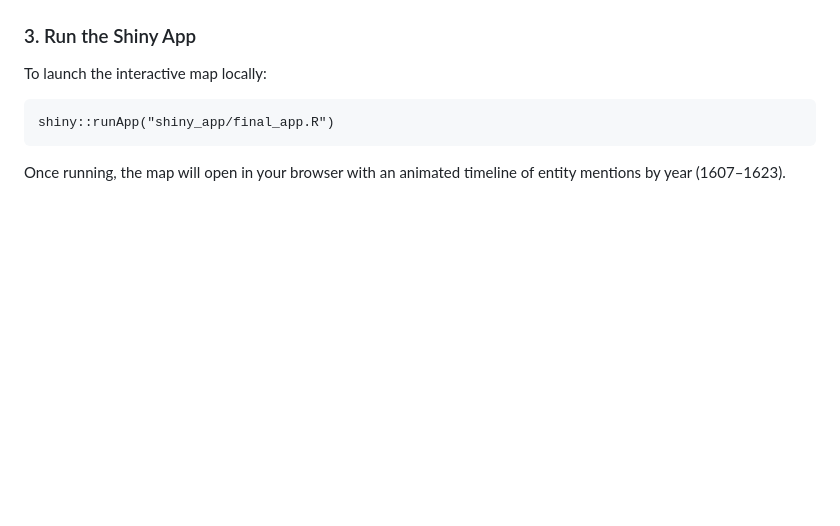
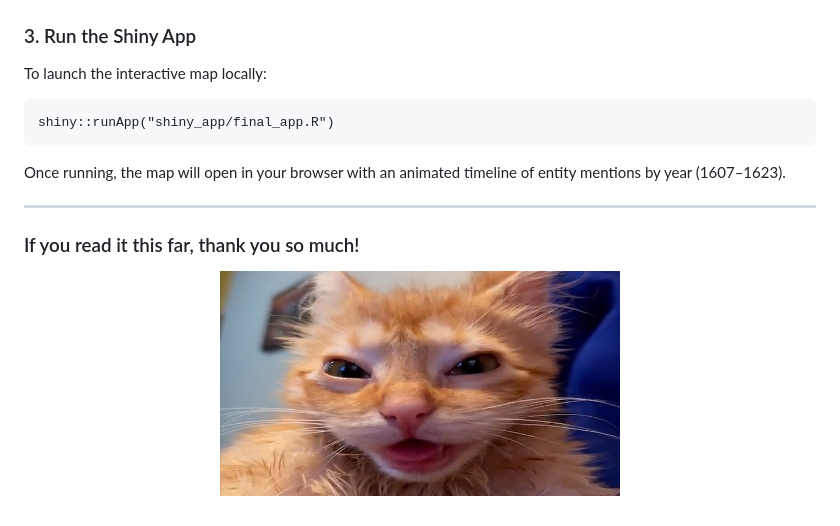
Before and after one commit to Raghad-Aljohani/ECBC-2025, a Markdown page: README.md, the part around the change. Drawn GitHub-style; pictures changed too: assets/cute_cat.jpg (added); blank space fills up the shorter version.

Commit message:
Added cat meme

````diff
--- a/README.md
+++ b/README.md
@@ -119,3 +119,12 @@ shiny::runApp("shiny_app/final_app.R")
 ```
 
 Once running, the map will open in your browser with an animated timeline of entity mentions by year (1607–1623).
+
+
+---
+
+### If you read it this far, thank you so much!
+
+<p align="center">
+  <img src="assets/cute_cat.jpg" alt="Cat" width="400"/>
+</p>
````
